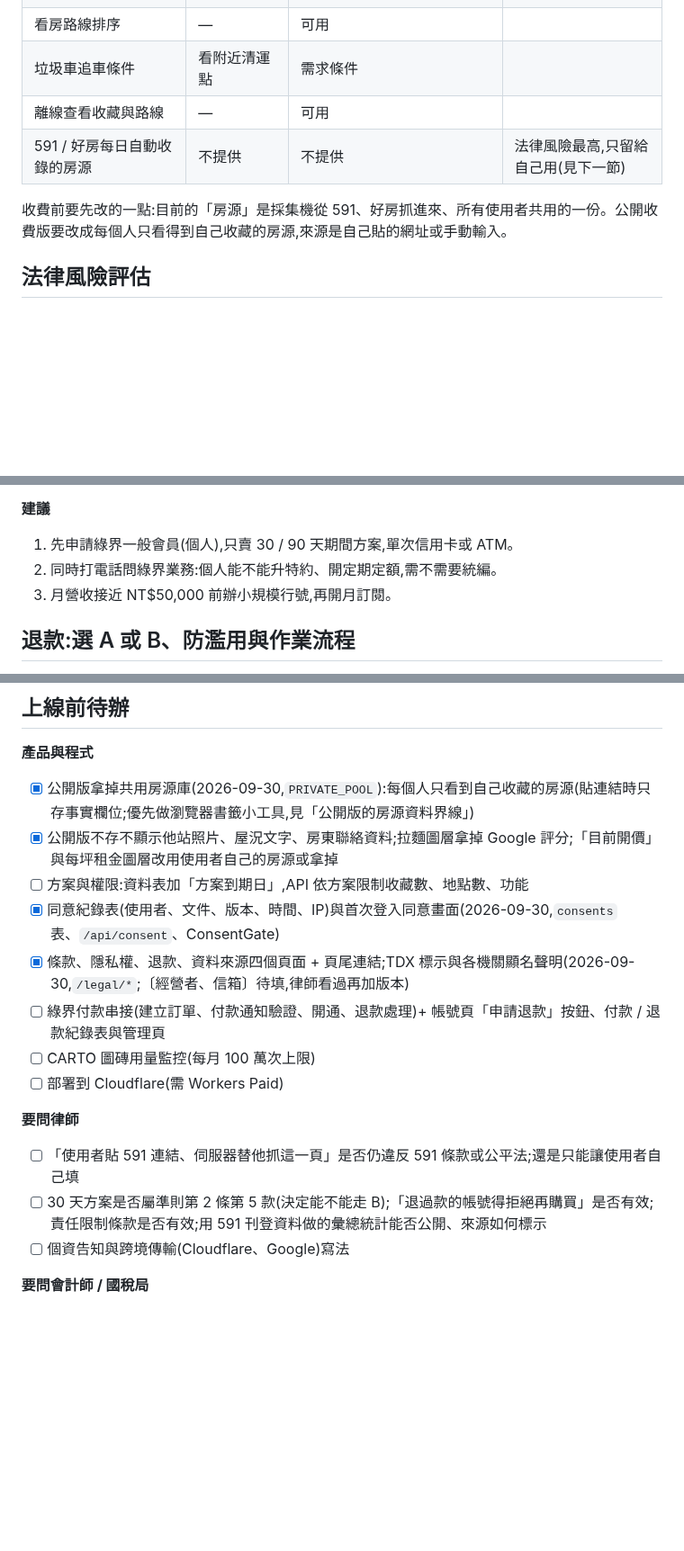
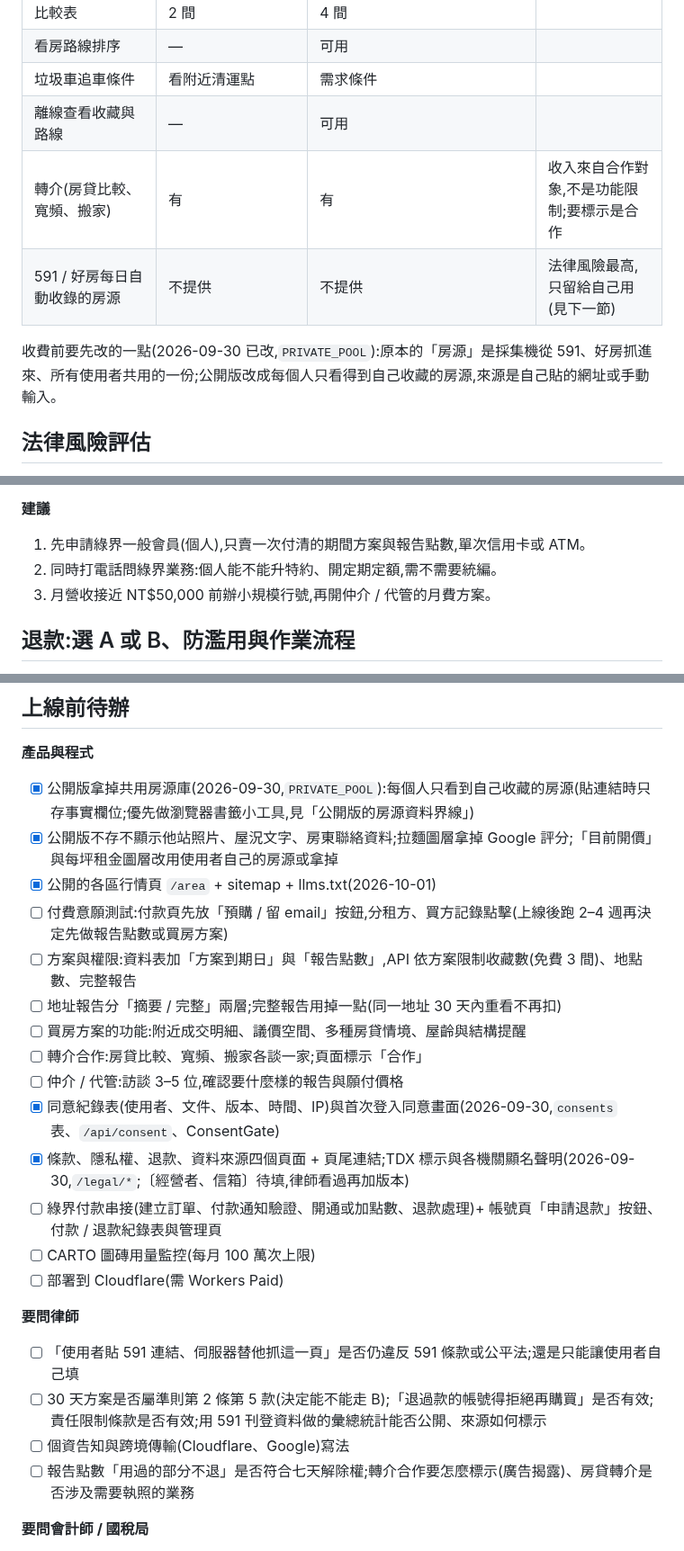
Before and after one commit to m124578n/rentmap, a Markdown page: docs/business/2026-09-30-subscription-and-legal.md, 3 parts joined by grey strips. Shown at 90% size. GitHub-like rendering; blank space fills up the shorter version.

```diff
--- a/docs/business/2026-09-30-subscription-and-legal.md
+++ b/docs/business/2026-09-30-subscription-and-legal.md
@@ -47,9 +79,10 @@ Sep 30, 2026 · @詹舜智
 | 看房路線排序 | — | 可用 |  |
 | 垃圾車追車條件 | 看附近清運點 | 需求條件 |  |
 | 離線查看收藏與路線 | — | 可用 |  |
+| 轉介(房貸比較、寬頻、搬家) | 有 | 有 | 收入來自合作對象,不是功能限制;要標示是合作 |
 | 591 / 好房每日自動收錄的房源 | 不提供 | 不提供 | 法律風險最高,只留給自己用(見下一節) |
 
-收費前要先改的一點:目前的「房源」是採集機從 591、好房抓進來、所有使用者共用的一份。公開收費版要改成每個人只看得到自己收藏的房源,來源是自己貼的網址或手動輸入。
+收費前要先改的一點(2026-09-30 已改,`PRIVATE_POOL`):原本的「房源」是採集機從 591、好房抓進來、所有使用者共用的一份;公開版改成每個人只看得到自己收藏的房源,來源是自己貼的網址或手動輸入。
 
 ## 法律風險評估
 
@@ -141,9 +174,9 @@ Sep 30, 2026 · @詹舜智
 
 **建議**
 
-1. 先申請綠界一般會員(個人),只賣 30 / 90 天期間方案,單次信用卡或 ATM。
+1. 先申請綠界一般會員(個人),只賣一次付清的期間方案與報告點數,單次信用卡或 ATM。
 2. 同時打電話問綠界業務:個人能不能升特約、開定期定額,需不需要統編。
-3. 月營收接近 NT$50,000 前辦小規模行號,再開月訂閱。
+3. 月營收接近 NT$50,000 前辦小規模行號,再開仲介 / 代管的月費方案。
 
 ## 退款:選 A 或 B、防濫用與作業流程
 
@@ -255,10 +289,16 @@ Sep 30, 2026 · @詹舜智
 
 - [x] 公開版拿掉共用房源庫(2026-09-30,`PRIVATE_POOL`):每個人只看到自己收藏的房源(貼連結時只存事實欄位;優先做瀏覽器書籤小工具,見「公開版的房源資料界線」)
 - [x] 公開版不存不顯示他站照片、屋況文字、房東聯絡資料;拉麵圖層拿掉 Google 評分;「目前開價」與每坪租金圖層改用使用者自己的房源或拿掉
-- [ ] 方案與權限:資料表加「方案到期日」,API 依方案限制收藏數、地點數、功能
+- [x] 公開的各區行情頁 `/area` + sitemap + llms.txt(2026-10-01)
+- [ ] 付費意願測試:付款頁先放「預購 / 留 email」按鈕,分租方、買方記錄點擊(上線後跑 2–4 週再決定先做報告點數或買房方案)
+- [ ] 方案與權限:資料表加「方案到期日」與「報告點數」,API 依方案限制收藏數(免費 3 間)、地點數、完整報告
+- [ ] 地址報告分「摘要 / 完整」兩層;完整報告用掉一點(同一地址 30 天內重看不再扣)
+- [ ] 買房方案的功能:附近成交明細、議價空間、多種房貸情境、屋齡與結構提醒
+- [ ] 轉介合作:房貸比較、寬頻、搬家各談一家;頁面標示「合作」
+- [ ] 仲介 / 代管:訪談 3–5 位,確認要什麼樣的報告與願付價格
 - [x] 同意紀錄表(使用者、文件、版本、時間、IP)與首次登入同意畫面(2026-09-30,`consents` 表、`/api/consent`、ConsentGate)
 - [x] 條款、隱私權、退款、資料來源四個頁面 + 頁尾連結;TDX 標示與各機關顯名聲明(2026-09-30,`/legal/*`;〔經營者、信箱〕待填,律師看過再加版本)
-- [ ] 綠界付款串接(建立訂單、付款通知驗證、開通、退款處理)+ 帳號頁「申請退款」按鈕、付款 / 退款紀錄表與管理頁
+- [ ] 綠界付款串接(建立訂單、付款通知驗證、開通或加點數、退款處理)+ 帳號頁「申請退款」按鈕、付款 / 退款紀錄表與管理頁
 - [ ] CARTO 圖磚用量監控(每月 100 萬次上限)
 - [ ] 部署到 Cloudflare(需 Workers Paid)
 
@@ -267,6 +307,7 @@ Sep 30, 2026 · @詹舜智
 - [ ] 「使用者貼 591 連結、伺服器替他抓這一頁」是否仍違反 591 條款或公平法;還是只能讓使用者自己填
 - [ ] 30 天方案是否屬準則第 2 條第 5 款(決定能不能走 B);「退過款的帳號得拒絕再購買」是否有效;責任限制條款是否有效;用 591 刊登資料做的彙總統計能否公開、來源如何標示
 - [ ] 個資告知與跨境傳輸(Cloudflare、Google)寫法
+- [ ] 報告點數「用過的部分不退」是否符合七天解除權;轉介合作要怎麼標示(廣告揭露)、房貸轉介是否涉及需要執照的業務
 
 **要問會計師 / 國稅局**
 
```
Also changed, not shown: other parts of docs/business/2026-09-30-subscription-and-legal.md (+48 -15 lines).
